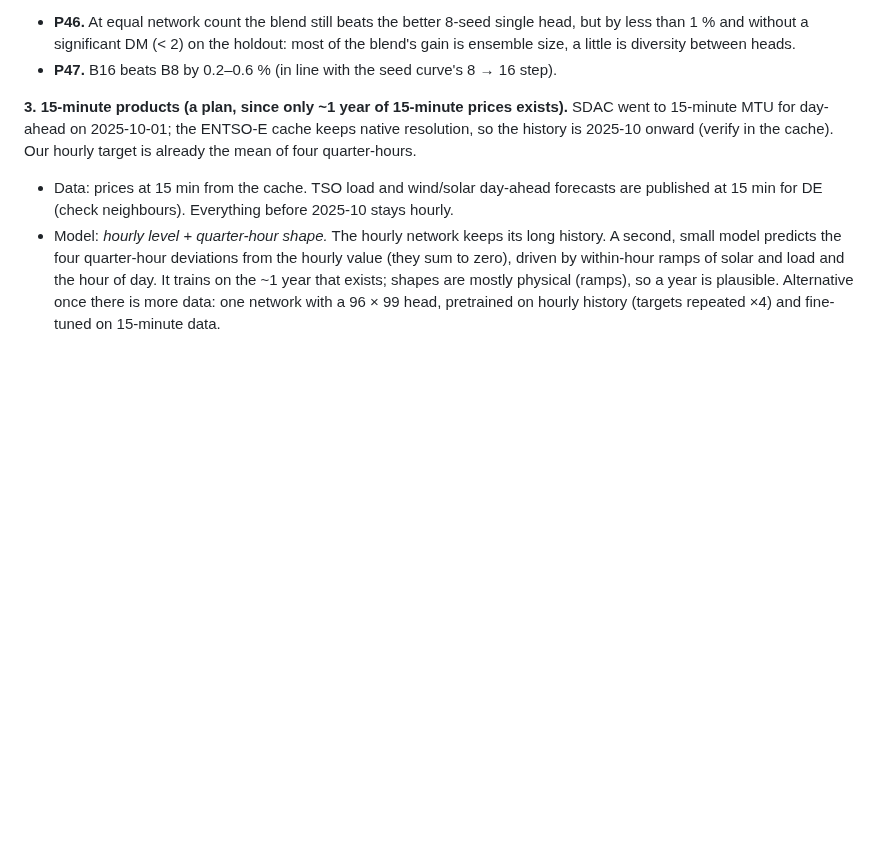
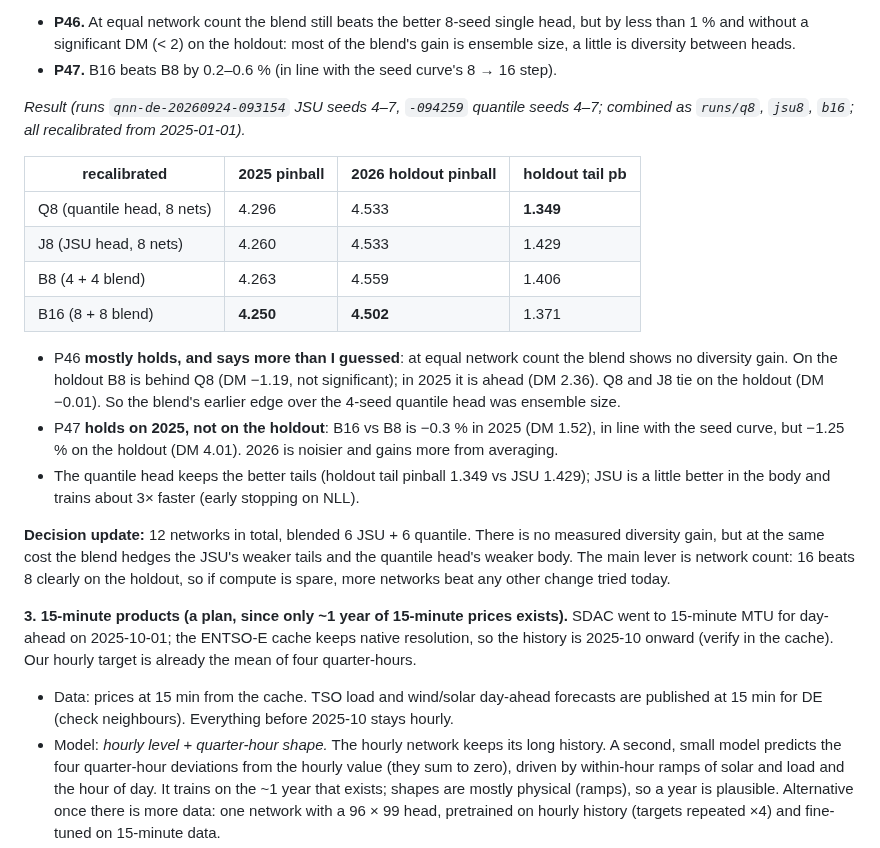
Before and after one commit to baakflo/pred_el_prices, a Markdown page: docs/pred_el_prices_project_plan.md, the part around the change. GitHub-like rendering; blank space fills up the shorter version.

Commit message:
Equal-network check: no diversity gain from blending heads; network count is the lever (B16 holdout 4.502)
Co-Authored-By: Claude Opus 5.5 (1M context) <noreply@anthropic.com>

Claude-Session: https://claude.ai/code/session_01VHTBY4A7XjTrz4WZgApcRJ

```diff
--- a/docs/pred_el_prices_project_plan.md
+++ b/docs/pred_el_prices_project_plan.md
@@ -263,6 +263,31 @@ Compared on the calibrated 2026 holdout and 2025 against the 4+4 blend (B8) and
   but by less than 1 % and without a significant DM (< 2) on the holdout: most of the blend's
   gain is ensemble size, a little is diversity between heads.
 - **P47.** B16 beats B8 by 0.2–0.6 % (in line with the seed curve's 8 → 16 step).
+
+*Result (runs `qnn-de-20260924-093154` JSU seeds 4–7, `-094259` quantile seeds 4–7;
+combined as `runs/q8`, `jsu8`, `b16`; all recalibrated from 2025-01-01).*
+
+| recalibrated | 2025 pinball | 2026 holdout pinball | holdout tail pb |
+|---|---|---|---|
+| Q8 (quantile head, 8 nets) | 4.296 | 4.533 | **1.349** |
+| J8 (JSU head, 8 nets) | 4.260 | 4.533 | 1.429 |
+| B8 (4 + 4 blend) | 4.263 | 4.559 | 1.406 |
+| B16 (8 + 8 blend) | **4.250** | **4.502** | 1.371 |
+
+- P46 **mostly holds, and says more than I guessed**: at equal network count the blend
+  shows no diversity gain. On the holdout B8 is behind Q8 (DM −1.19, not significant); in 2025
+  it is ahead (DM 2.36). Q8 and J8 tie on the holdout (DM −0.01). So the blend's earlier
+  edge over the 4-seed quantile head was ensemble size.
+- P47 **holds on 2025, not on the holdout**: B16 vs B8 is −0.3 % in 2025 (DM 1.52), in line
+  with the seed curve, but −1.25 % on the holdout (DM 4.01). 2026 is noisier and gains more
+  from averaging.
+- The quantile head keeps the better tails (holdout tail pinball 1.349 vs JSU 1.429); JSU
+  is a little better in the body and trains about 3× faster (early stopping on NLL).
+
+**Decision update:** 12 networks in total, blended 6 JSU + 6 quantile. There is no measured
+diversity gain, but at the same cost the blend hedges the JSU's weaker tails and the
+quantile head's weaker body. The main lever is network count: 16 beats 8 clearly on the
+holdout, so if compute is spare, more networks beat any other change tried today.
 
 **3. 15-minute products (a plan, since only ~1 year of 15-minute prices exists).**
 SDAC went to 15-minute MTU for day-ahead on 2025-10-01; the ENTSO-E cache keeps native
```
